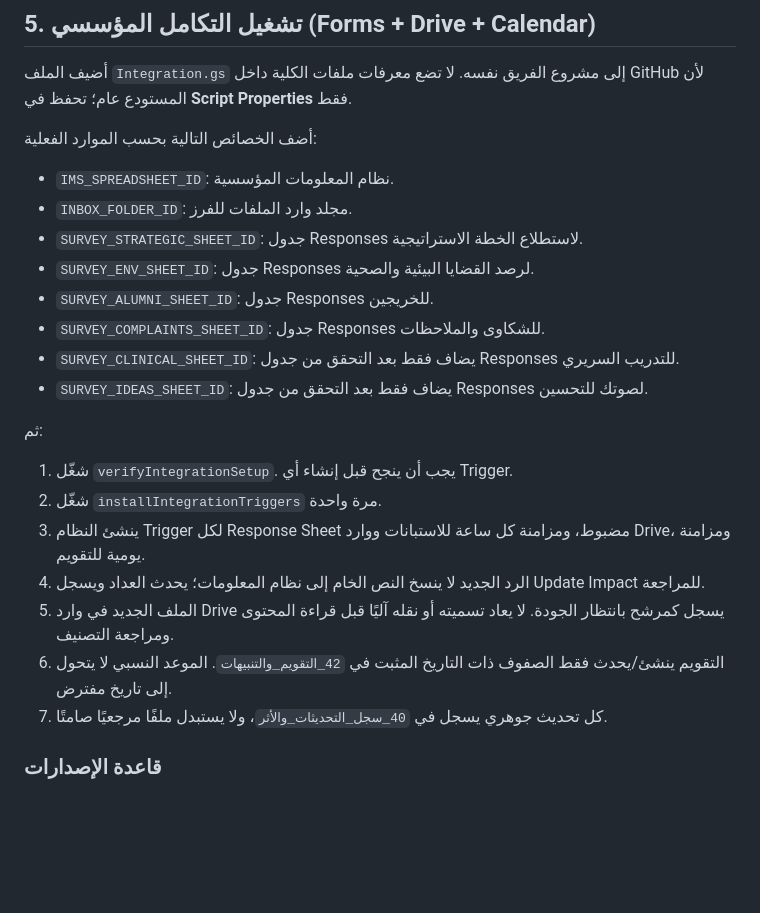
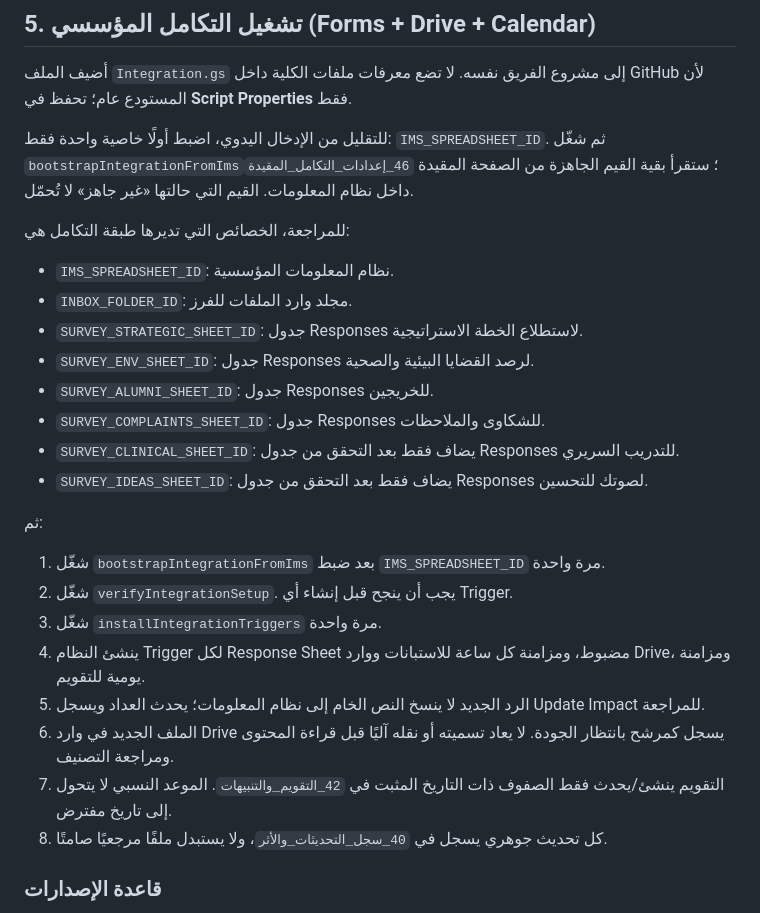
Before and after one commit to nourabobaker-create/tobruk-nursing-simulation, a Markdown page: accreditation/google-backend/ابدئي-من-هنا.md, the part around the change. GitHub-like rendering; blank space fills up the shorter version.

Commit message:
Simplify deployment with bootstrap from restricted settings sheet

```diff
--- a/accreditation/google-backend/ابدئي-من-هنا.md
+++ b/accreditation/google-backend/ابدئي-من-هنا.md
@@ -78,7 +78,9 @@
 
 أضيف الملف `Integration.gs` إلى مشروع الفريق نفسه. لا تضع معرفات ملفات الكلية داخل GitHub لأن المستودع عام؛ تحفظ في **Script Properties** فقط.
 
-أضف الخصائص التالية بحسب الموارد الفعلية:
+للتقليل من الإدخال اليدوي، اضبط أولًا خاصية واحدة فقط: `IMS_SPREADSHEET_ID`. ثم شغّل `bootstrapIntegrationFromIms`؛ ستقرأ بقية القيم الجاهزة من الصفحة المقيدة `46_إعدادات_التكامل_المقيدة` داخل نظام المعلومات. القيم التي حالتها «غير جاهز» لا تُحمّل.
+
+للمراجعة، الخصائص التي تديرها طبقة التكامل هي:
 - `IMS_SPREADSHEET_ID`: نظام المعلومات المؤسسية.
 - `INBOX_FOLDER_ID`: مجلد وارد الملفات للفرز.
 - `SURVEY_STRATEGIC_SHEET_ID`: جدول Responses لاستطلاع الخطة الاستراتيجية.
@@ -89,13 +91,14 @@
 - `SURVEY_IDEAS_SHEET_ID`: يضاف فقط بعد التحقق من جدول Responses لصوتك للتحسين.
 
 ثم:
-1. شغّل `verifyIntegrationSetup`. يجب أن ينجح قبل إنشاء أي Trigger.
-2. شغّل `installIntegrationTriggers` مرة واحدة.
-3. ينشئ النظام Trigger لكل Response Sheet مضبوط، ومزامنة كل ساعة للاستبانات ووارد Drive، ومزامنة يومية للتقويم.
-4. الرد الجديد لا ينسخ النص الخام إلى نظام المعلومات؛ يحدث العداد ويسجل Update Impact للمراجعة.
-5. الملف الجديد في وارد Drive يسجل كمرشح بانتظار الجودة. لا يعاد تسميته أو نقله آليًا قبل قراءة المحتوى ومراجعة التصنيف.
-6. التقويم ينشئ/يحدث فقط الصفوف ذات التاريخ المثبت في `42_التقويم_والتنبيهات`. الموعد النسبي لا يتحول إلى تاريخ مفترض.
-7. كل تحديث جوهري يسجل في `40_سجل_التحديثات_والأثر`، ولا يستبدل ملفًا مرجعيًا صامتًا.
+1. شغّل `bootstrapIntegrationFromIms` بعد ضبط `IMS_SPREADSHEET_ID` مرة واحدة.
+2. شغّل `verifyIntegrationSetup`. يجب أن ينجح قبل إنشاء أي Trigger.
+3. شغّل `installIntegrationTriggers` مرة واحدة.
+4. ينشئ النظام Trigger لكل Response Sheet مضبوط، ومزامنة كل ساعة للاستبانات ووارد Drive، ومزامنة يومية للتقويم.
+5. الرد الجديد لا ينسخ النص الخام إلى نظام المعلومات؛ يحدث العداد ويسجل Update Impact للمراجعة.
+6. الملف الجديد في وارد Drive يسجل كمرشح بانتظار الجودة. لا يعاد تسميته أو نقله آليًا قبل قراءة المحتوى ومراجعة التصنيف.
+7. التقويم ينشئ/يحدث فقط الصفوف ذات التاريخ المثبت في `42_التقويم_والتنبيهات`. الموعد النسبي لا يتحول إلى تاريخ مفترض.
+8. كل تحديث جوهري يسجل في `40_سجل_التحديثات_والأثر`، ولا يستبدل ملفًا مرجعيًا صامتًا.
 
 ### قاعدة الإصدارات
 الملف المرجعي السابق يبقى محفوظًا. عند الحاجة إلى تحديث وثيقة يصدر ملف/إصدار جديد، ثم يقرر قسم ضمان الجودة وتقييم الأداء بعد المراجعة أي نسخة تصبح Current وأي نسخة تصبح Superseded. لا تحذف النسخ التاريخية لمجرد صدور تحديث.
```
